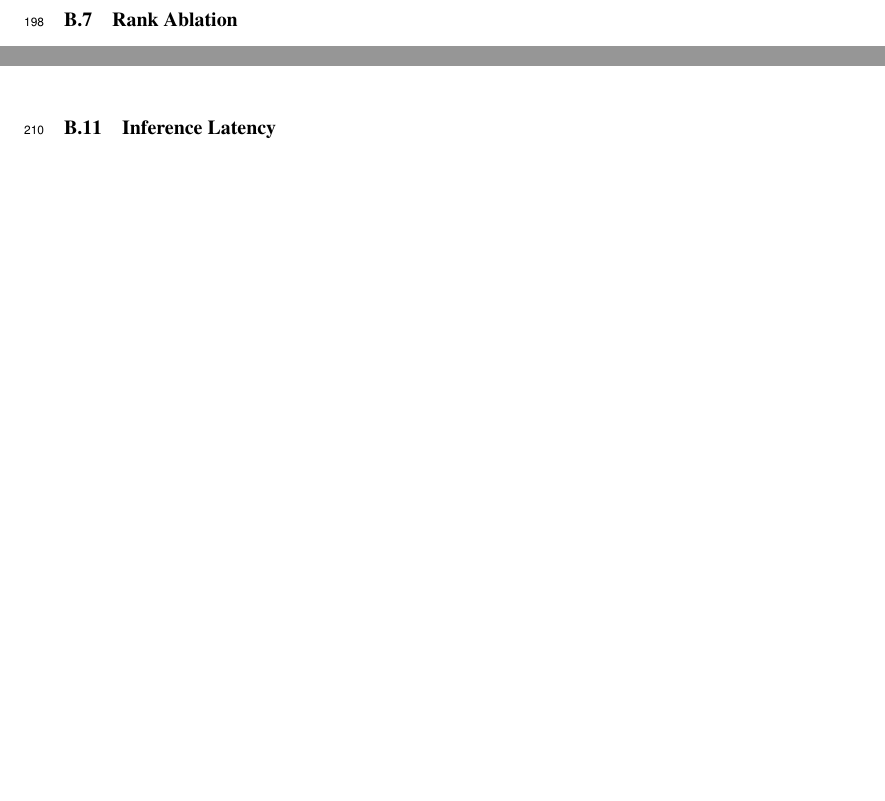
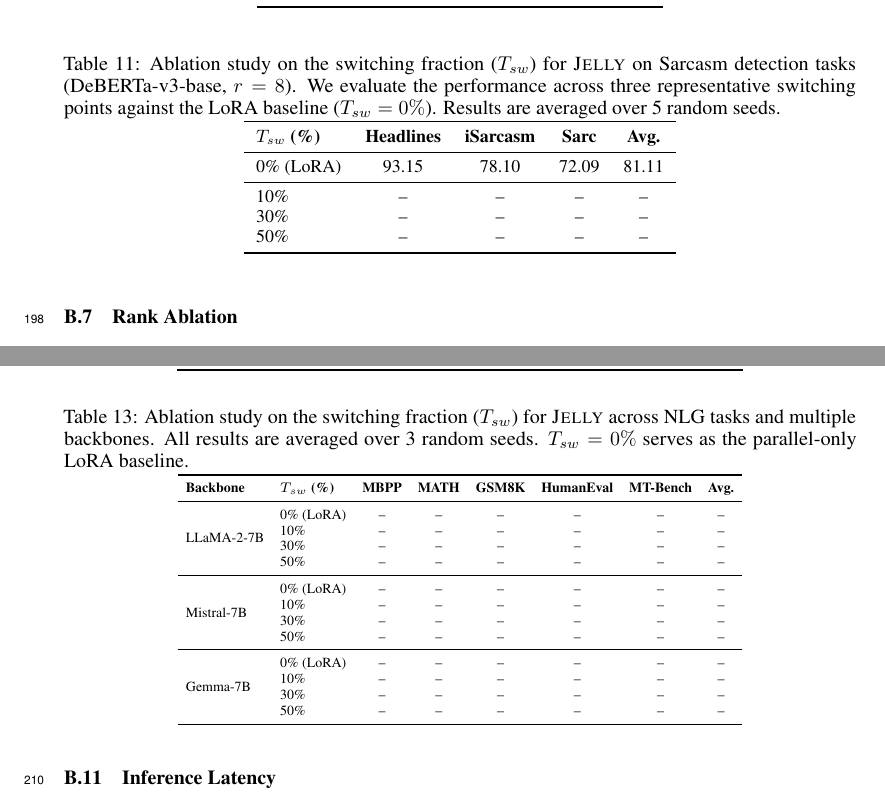
Before and after one commit to merrybabyxmas/PAPER_PORTAL, a LaTeX paper (main.tex): two parts of pages 11 and 12 of 16 before the commit and two parts of pages 10 and 11 of 16 after it, joined at a grey line, cut at the place of the change, the shorter picture padded with empty space. Compiled offline with pdfLaTeX.

Commit message:
Updates from Overleaf

```diff
--- a/main.tex
+++ b/main.tex
@@ -691,6 +691,24 @@ Tables~\ref{tab:t5_nlu_seeds}--\ref{tab:t5_nlg_seeds} report the complete per-se
 \bottomrule
 \end{tabular}
 \end{table}
+
+\begin{table}[!ht]
+\caption{Ablation study on the switching fraction ($T_{sw}$) for \jelly{} on Sarcasm detection tasks (DeBERTa-v3-base, $r=8$). We evaluate the performance across three representative switching points against the LoRA baseline ($T_{sw}=0\%$). Results are averaged over 5 random seeds.}
+\label{tab:jelly_sw_ablation_sarcasm}
+\centering\small
+\begin{tabular}{l cccc}
+\toprule
+\textbf{$T_{sw}$ (\%)} & \textbf{Headlines} & \textbf{iSarcasm} & \textbf{Sarc} & \textbf{Avg.} \\
+\midrule
+0\% (LoRA)  & 93.15 & 78.10 & 72.09 & 81.11 \\
+\midrule
+10\%        & -- & -- & -- & -- \\
+30\%        & -- & -- & -- & -- \\
+50\%        & -- & -- & -- & -- \\
+\bottomrule
+\end{tabular}
+\end{table}
+
 \paragraph{NLG (Multi-backbone, $r\!=\!128$).}
 \begin{table}[!ht]
 \caption{Full NLG results across 3 seeds and 3 backbones. Method ``Sequential'' refers to the task-isomorphic sequential projection.}
@@ -738,6 +756,38 @@ Tables~\ref{tab:t5_nlu_seeds}--\ref{tab:t5_nlg_seeds} report the complete per-se
     & \multirow{3}{*}{Gemma}   & LoRA       & -- & -- & -- & -- & -- \\
     &                          & Sequential & -- & -- & -- & -- & -- \\
     &                          & \jelly{}    & -- & -- & -- & -- & -- \\
+\bottomrule
+\end{tabular}
+\end{table}
+
+
+\begin{table}[!ht]
+\caption{Ablation study on the switching fraction ($T_{sw}$) for \jelly{} across NLG tasks and multiple backbones. All results are averaged over 3 random seeds. $T_{sw}=0\%$ serves as the parallel-only LoRA baseline.}
+\label{tab:jelly_sw_ablation_nlg}
+\centering
+\scriptsize
+\setlength{\tabcolsep}{4pt} % 열 간격 최적화
+\begin{tabular}{ll cccccc}
+\toprule
+\textbf{Backbone} & \textbf{$T_{sw}$ (\%)} & \textbf{MBPP} & \textbf{MATH} & \textbf{GSM8K} & \textbf{HumanEval} & \textbf{MT-Bench} & \textbf{Avg.} \\
+\midrule
+\multirow{4}{*}{LLaMA-2-7B}
+    & 0\% (LoRA) & -- & -- & -- & -- & -- & -- \\
+    & 10\%       & -- & -- & -- & -- & -- & -- \\
+    & 30\%       & -- & -- & -- & -- & -- & -- \\
+    & 50\%       & -- & -- & -- & -- & -- & -- \\
+\midrule
+\multirow{4}{*}{Mistral-7B}
+    & 0\% (LoRA) & -- & -- & -- & -- & -- & -- \\
+    & 10\%       & -- & -- & -- & -- & -- & -- \\
+    & 30\%       & -- & -- & -- & -- & -- & -- \\
+    & 50\%       & -- & -- & -- & -- & -- & -- \\
+\midrule
+\multirow{4}{*}{Gemma-7B}
+    & 0\% (LoRA) & -- & -- & -- & -- & -- & -- \\
+    & 10\%       & -- & -- & -- & -- & -- & -- \\
+    & 30\%       & -- & -- & -- & -- & -- & -- \\
+    & 50\%       & -- & -- & -- & -- & -- & -- \\
 \bottomrule
 \end{tabular}
 \end{table}
```
